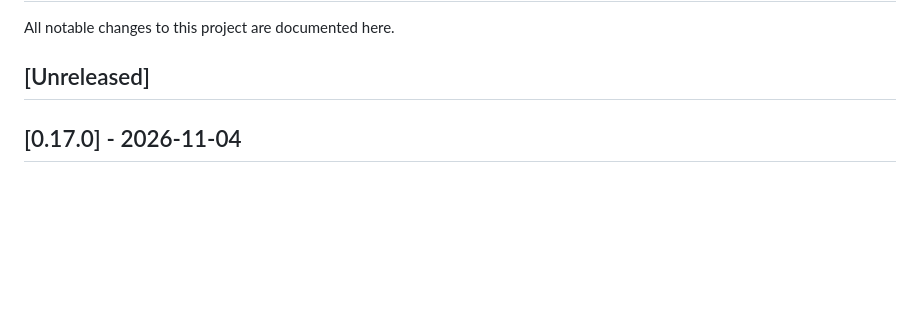
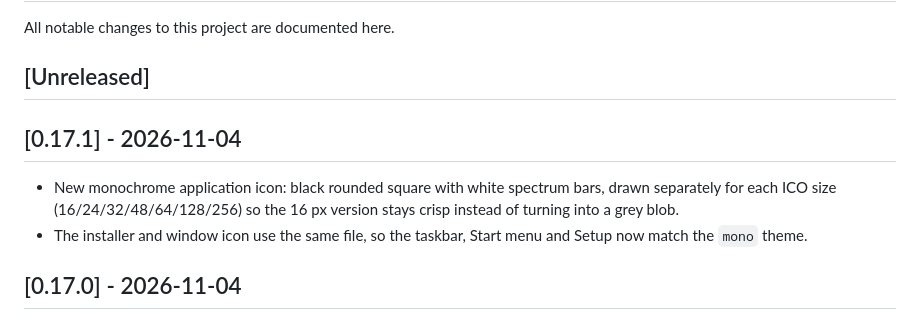
Before and after one commit to MaxBond7/pluto-scanner, a Markdown page: CHANGELOG.md, the part around the change. Drawn GitHub-style; blank space fills up the shorter version.

Commit message:
Redraw the application icon in the mono style

```diff
--- a/CHANGELOG.md
+++ b/CHANGELOG.md
@@ -3,6 +3,14 @@
 All notable changes to this project are documented here.
 
 ## [Unreleased]
+
+## [0.17.1] - 2026-11-04
+
+- New monochrome application icon: black rounded square with white spectrum
+  bars, drawn separately for each ICO size (16/24/32/48/64/128/256) so the
+  16 px version stays crisp instead of turning into a grey blob.
+- The installer and window icon use the same file, so the taskbar, Start menu
+  and Setup now match the `mono` theme.
 
 ## [0.17.0] - 2026-11-04
 
```
Also changed, not shown: README.md (+3 -3 lines), assets/pluto_scanner.png, 5 other files.
